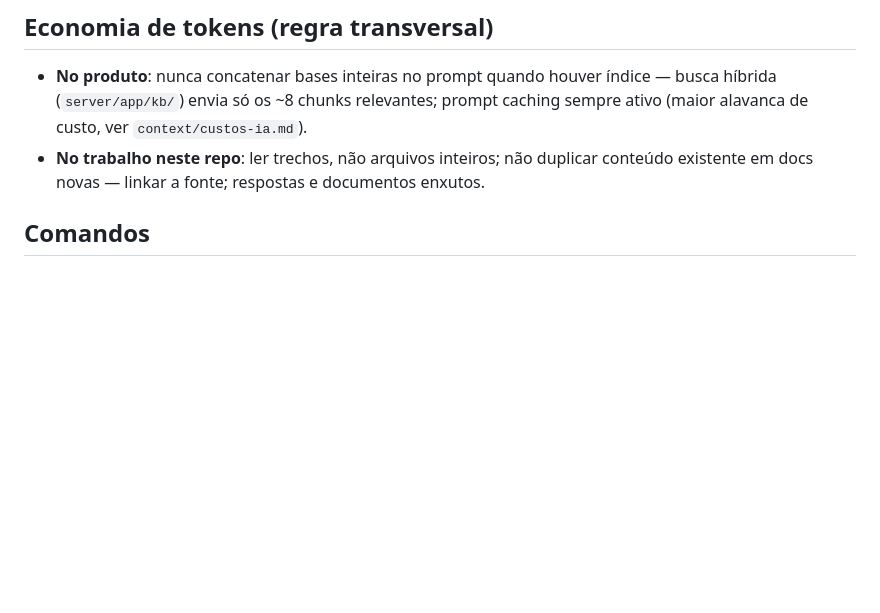
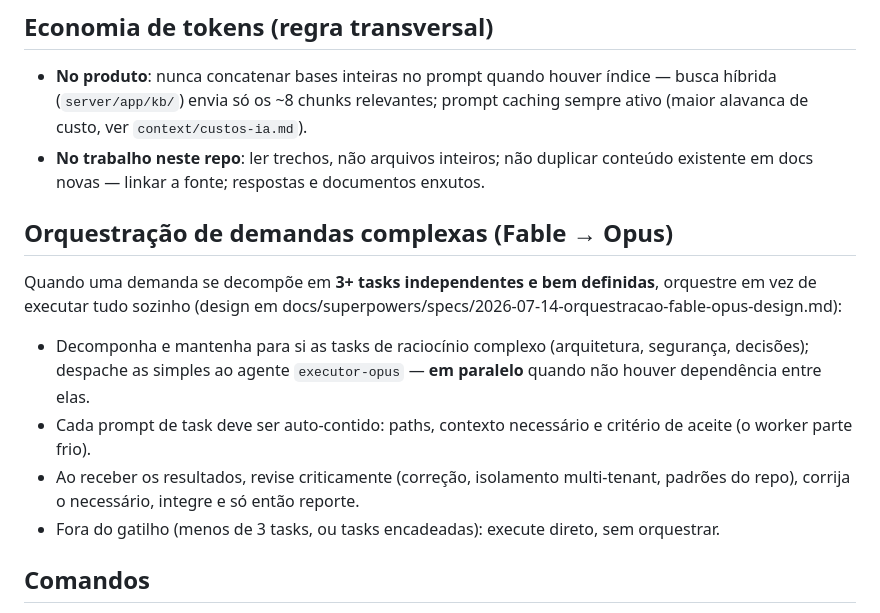
Before and after one commit to julianogomess/teia, a Markdown page: CLAUDE.md, the part around the change. GitHub-like rendering; blank space fills up the shorter version.

Commit message:
feat: add Fable->Opus orchestration pattern (executor-opus worker)
Co-Authored-By: Claude Fable 5 <noreply@anthropic.com>

```diff
--- a/CLAUDE.md
+++ b/CLAUDE.md
@@ -15,6 +15,15 @@ TeIA — IA para o setor de impacto: chat multi-tenant com Claude. Docs, UI e te
 
 - **No produto**: nunca concatenar bases inteiras no prompt quando houver índice — busca híbrida (`server/app/kb/`) envia só os ~8 chunks relevantes; prompt caching sempre ativo (maior alavanca de custo, ver `context/custos-ia.md`).
 - **No trabalho neste repo**: ler trechos, não arquivos inteiros; não duplicar conteúdo existente em docs novas — linkar a fonte; respostas e documentos enxutos.
+
+## Orquestração de demandas complexas (Fable → Opus)
+
+Quando uma demanda se decompõe em **3+ tasks independentes e bem definidas**, orquestre em vez de executar tudo sozinho (design em docs/superpowers/specs/2026-07-14-orquestracao-fable-opus-design.md):
+
+- Decomponha e mantenha para si as tasks de raciocínio complexo (arquitetura, segurança, decisões); despache as simples ao agente `executor-opus` — **em paralelo** quando não houver dependência entre elas.
+- Cada prompt de task deve ser auto-contido: paths, contexto necessário e critério de aceite (o worker parte frio).
+- Ao receber os resultados, revise criticamente (correção, isolamento multi-tenant, padrões do repo), corrija o necessário, integre e só então reporte.
+- Fora do gatilho (menos de 3 tasks, ou tasks encadeadas): execute direto, sem orquestrar.
 
 ## Comandos
 
```
Also changed, not shown: .claude/agents/executor-opus.md (added, +31 -0 lines), 1 other file.
